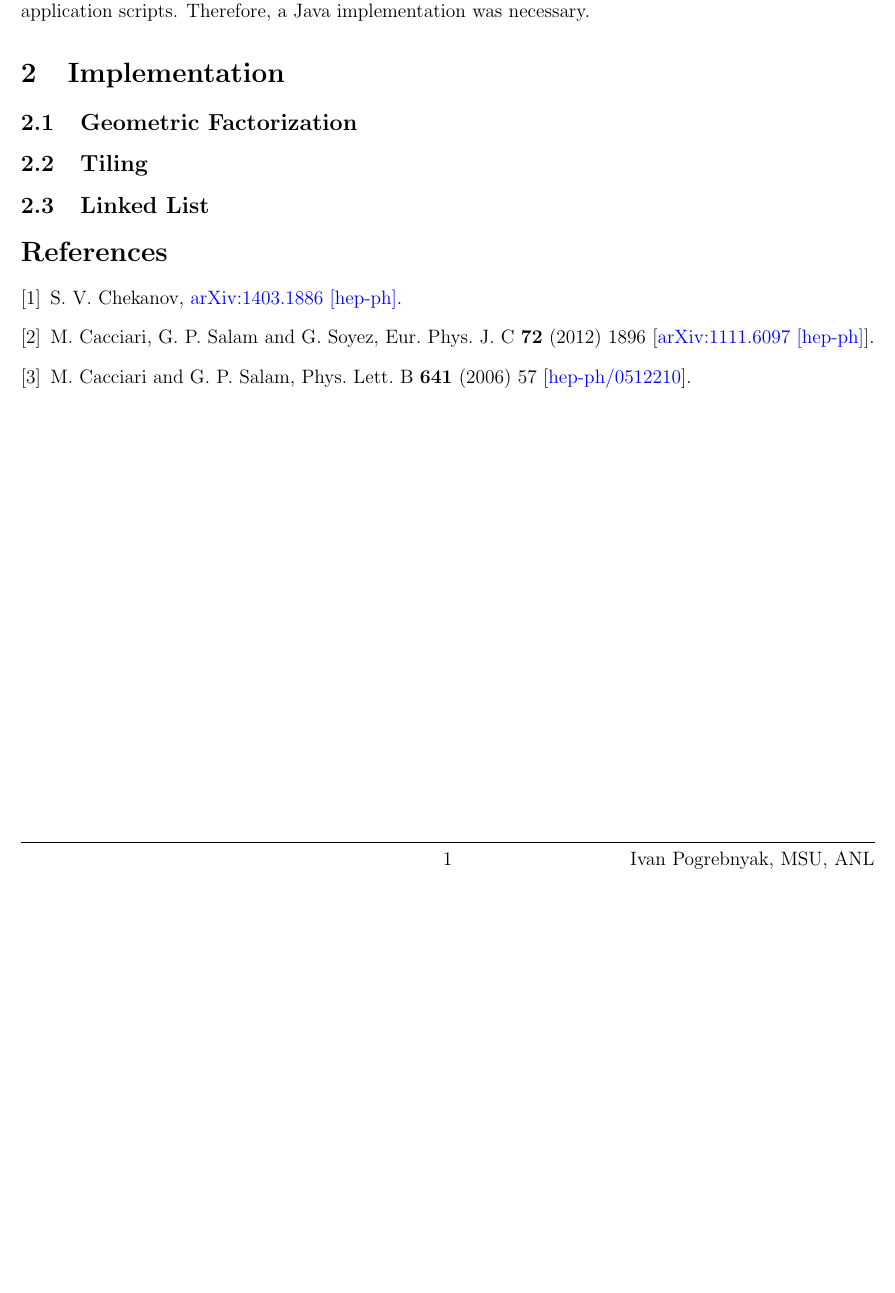
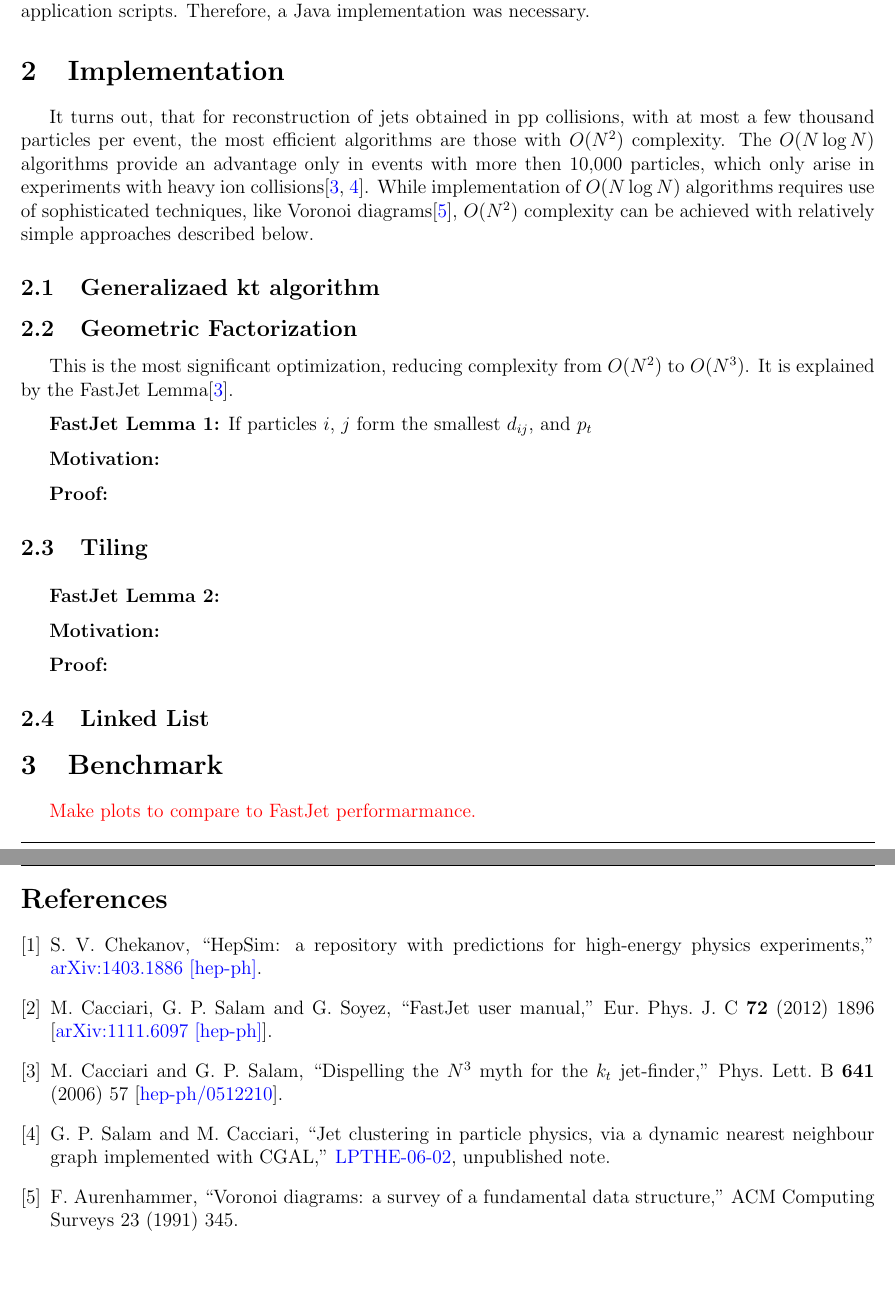
Before and after one commit to ivankp/javaN2jet, a LaTeX document (doc/doc.tex): part of the page before the commit and two parts of pages 1 and 2 of 2 after it, the two joined at a grey line, cut so that both start at the same text, the shorter picture padded with empty space. Compiled offline with pdfLaTeX.

Commit message:
edited doc

```diff
--- a/doc/doc.tex
+++ b/doc/doc.tex
@@ -55,36 +55,64 @@ Unfortunately, platform dependence of C++ is prohibitive for use of FastJet in c
 
 \section{Implementation}
 
+It turns out, that for reconstruction of jets obtained in pp collisions, with at most a few thousand particles per event, the most efficient algorithms are those with $O(N^2)$ complexity.
+The $O(N\log N)$ algorithms provide an advantage only in events with more then 10,000 particles, which only arise in experiments with heavy ion collisions\cite{fastjet_n3,fastjet_unpub}. While implementation of $O(N\log N)$ algorithms requires use of sophisticated techniques, like Voronoi diagrams\cite{Aurenhammer}, $O(N^2)$ complexity can be achieved with relatively simple approaches described below.
 
-
+\subsection{Generalizaed kt algorithm}
 
 \subsection{Geometric Factorization}
+This is the most significant optimization, reducing complexity from $O(N^2)$ to $O(N^3)$.
+It is explained by the FastJet Lemma\cite{fastjet_n3}.
 
+{\vspace{7px} \bf FastJet Lemma 1:} If particles $i$, $j$ form the smallest $d_{ij}$, and $p_t$
+
+{\vspace{7px} \bf Motivation:}
+
+{\vspace{7px} \bf Proof:}
 
 \subsection{Tiling}
 
+{\vspace{7px} \bf FastJet Lemma 2:}
+
+{\vspace{7px} \bf Motivation:}
+
+{\vspace{7px} \bf Proof:}
 
 \subsection{Linked List}
 
+
+\section{Benchmark}
+\red{Make plots to compare to FastJet performarmance.}
 
 \begin{thebibliography}{9}
 
 \bibitem{HepSim}
   S.~V.~Chekanov,
-  %``HepSim: a repository with predictions for high-energy physics experiments,''
+  ``HepSim: a repository with predictions for high-energy physics experiments,''
   \href{http://arxiv.org/abs/1403.1886}{arXiv:1403.1886 [hep-ph]}.
 
 \bibitem{fastjet_man}
   M.~Cacciari, G.~P.~Salam and G.~Soyez,
-  %``FastJet user manual,''
+  ``FastJet user manual,''
   Eur.\ Phys.\ J.\ C {\bf 72} (2012) 1896
   [\href{http://arxiv.org/abs/1111.6097}{arXiv:1111.6097 [hep-ph]}].
 
 \bibitem{fastjet_n3}
   M.~Cacciari and G.~P.~Salam,
-  %``Dispelling the $N^{3}$ myth for the $k_t$ jet-finder,''
+  ``Dispelling the $N^{3}$ myth for the $k_t$ jet-finder,''
   Phys.\ Lett.\ B\ {\bf 641} (2006) 57
   [\href{http://arxiv.org/abs/hep-ph/0512210}{hep-ph/0512210}].
+
+\bibitem{fastjet_unpub}
+  G. P. Salam and M. Cacciari,
+  ``Jet clustering in particle physics, via a dynamic nearest neighbour graph implemented with CGAL,''
+  \href{http://www.lpthe.jussieu.fr/~salam/repository/docs/kt-cgta-v2.pdf}{LPTHE-06-02},
+  unpublished note.
+
+\bibitem{Aurenhammer}
+  F. Aurenhammer,
+  ``Voronoi diagrams: a survey of a fundamental data structure,''
+  ACM Computing Surveys 23 (1991) 345.
 
 \end{thebibliography}
 
```
Also changed, not shown: doc/doc.pdf.
